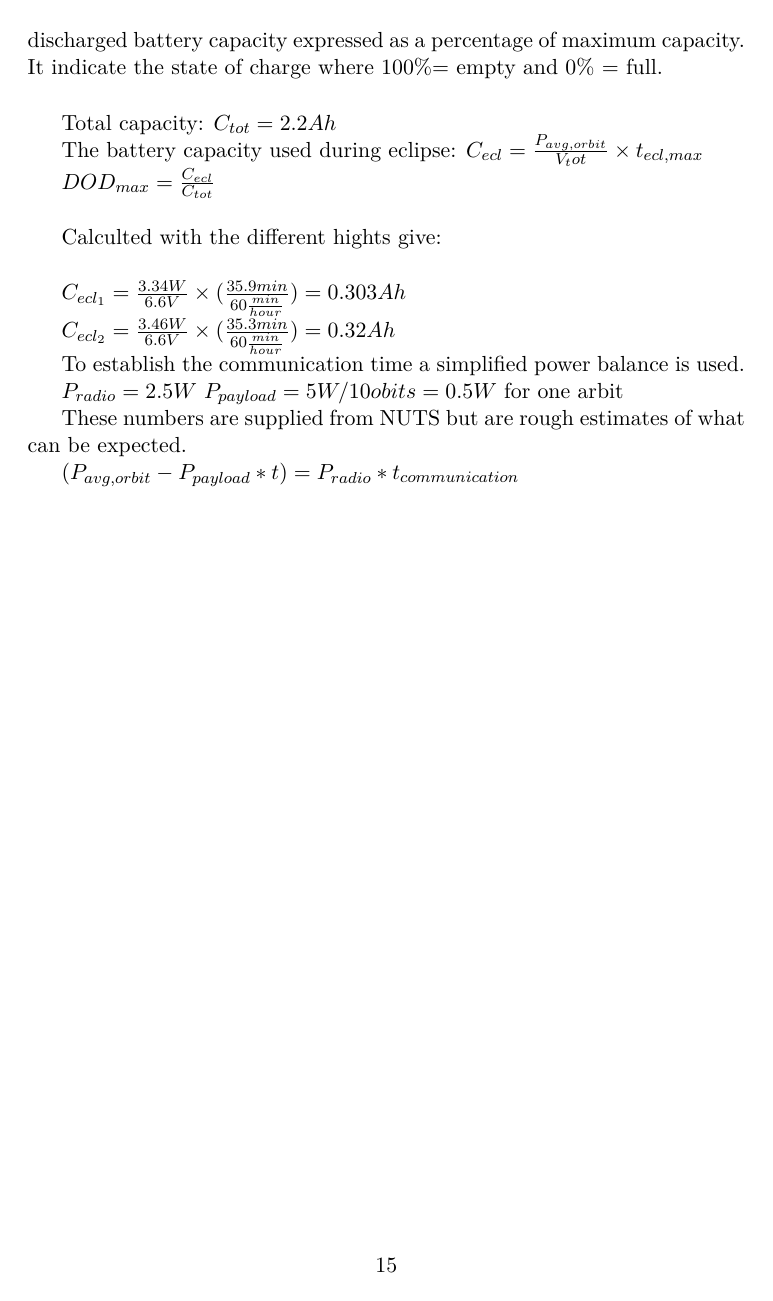
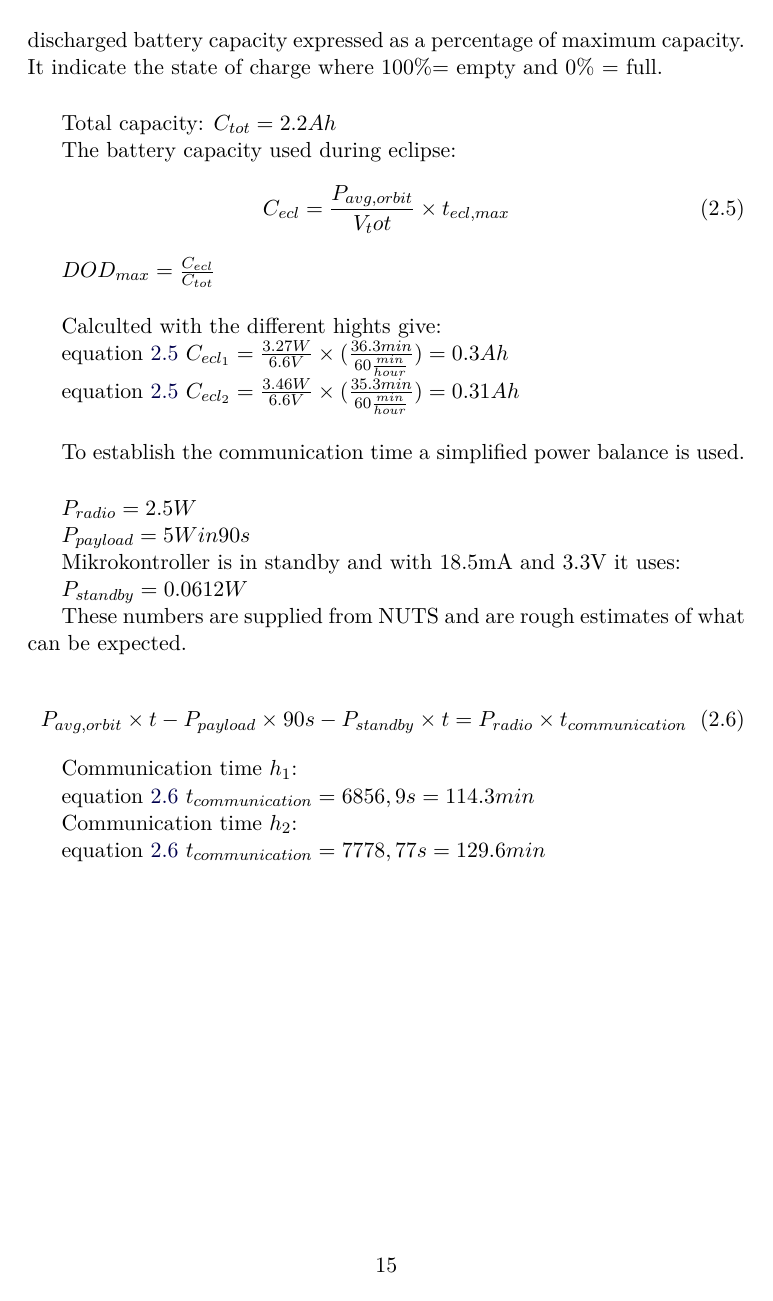
Before and after one commit to Ekerholten/EIT-Gruppe-Blue-Box, a LaTeX thesis (Rapport/report_main.tex, which reads Rapport/Theory/Sunpower.tex): page 16 of 19. The pictures show the PDF file Rapport/report_main.pdf that the author committed with the source.

Commit message:
battery section updated

```diff
--- a/Rapport/Theory/Sunpower.tex
+++ b/Rapport/Theory/Sunpower.tex
@@ -32,22 +37,30 @@ $t_1 = 5482.5 s = 91.4 min$
 
 \vspace{5 mm}$h_2 = 650km$
 
-$t_2 = 5854.1 s = 97.6 min$
+equation \ref{Time spent in orbit} $t_2 = 5854.1 s = 97.6 min$
 
 \vspace{5 mm}From Dewald De Bruyns equations one can calculate the longest possible time in eclipse. The worst case average power is approximately $P_{avg} = 5.42 W$ from by De Bryens calculations. This power is claculated when the satelite has longest time eclipse.
 
-\vspace{5 mm}$t_{ecl,max} = 2\times R_{sat}\times(\frac{R_{sat}}{R\times M})^{\frac{1}{2}}$
+\begin{equation}t_{ecl,max} = 2\times R_{sat}\times(\frac{R_{sat}}{R\times M})^{\frac{1}{2}}
+\label{Maximum time in eclipse}
+\end{equation}
 
-$P_{avg,orbit} = P_{avg}\times\frac{(t-t_{ecl,max})}{t}$
+\begin{equation}P_{avg,orbit} = P_{avg}\times\frac{(t-t_{ecl,max})}{t}
+\label{Average effect during one orbit}
+\end{equation}
 
 \vspace{5 mm}This becomes for each of the possible heights:
 
-\vspace{5 mm}$t_{ecl,max_1} = 2175.75 s = 36.3 min$
+equation \ref{Maximum time in eclipse}
+$t_{ecl,max_1} = 2175.75 s = 36.3 min$
 
+equation \ref{Average effect during one orbit}
 $P_{avg,orbit_1} = 3.27W$
 
-\vspace{5 mm}$t_{ecl,max_2} = 2118.9 s = 35.3 min$
+equation \ref{Maximum time in eclipse}
+$t_{ecl,max_2} = 2118.9 s = 35.3 min$
 
+equation \ref{Average effect during one orbit}
 $P_{avg,orbit_2} = 3.46W$
 
 \vspace{5 mm}These are simpliefied calculations where the teperature changes of the solar cells is not taken into account. As the satellite moves through orbit the temperature will effect the solar cells, but this requires more extensive calculations. The average power calculated here is based on worst- case estimate from De Bruyns and the real average power can be clculated with the exact orbital parameters.
@@ -57,22 +70,45 @@ These cells have a typicall voltage of 3.3 V. The Cubesat has $4\times 1.1 Ah$ c
 
 \vspace{5 mm}Total capacity: $C_{tot} = 2.2 Ah$
 
-The battery capacity used during eclipse: $C_{ecl} = \frac{P_{avg,orbit}}{V_tot}\times t_{ecl,max}$
+The battery capacity used during eclipse:
+\begin{equation}
+C_{ecl} = \frac{P_{avg,orbit}}{V_tot}\times t_{ecl,max}
+\label{Battery capacity}
+\end{equation}
 
  $DOD_{max} = \frac{C_{ecl}}{C_{tot}}$
 
 \vspace{5 mm}Calculted with the different hights give:
 
-\vspace{5 mm}$C_{ecl_1} = \frac{3.34W}{6.6V}\times(\frac{35.9min}{60\frac{min}{hour}}) = 0.303 Ah$
+equation \ref{Battery capacity}
+$C_{ecl_1} = \frac{3.27W}{6.6V}\times(\frac{36.3min}{60\frac{min}{hour}}) = 0.3Ah$
 
-$C_{ecl_2} = \frac{3.46W}{6.6V}\times(\frac{35.3min}{60\frac{min}{hour}}) = 0.32 Ah$
+equation \ref{Battery capacity}
+$C_{ecl_2} = \frac{3.46W}{6.6V}\times(\frac{35.3min}{60\frac{min}{hour}}) = 0.31 Ah$
 
 
-To establish the communication time a simplified power balance is used.
+\vspace{5 mm}To establish the communication time a simplified power balance is used.
 
-$P_{radio} = 2.5 W$
-$P_{payload} = 5 W / 10 obits = 0.5 W$ for one arbit
+\vspace{5 mm}$P_{radio} = 2.5 W$
 
-These numbers are supplied from NUTS but are rough estimates of what can be expected.
+$P_{payload} = 5 W in 90s$
 
-$(P_{avg,orbit} - P_{payload}*t)= P_{radio}*t_{communication}$
+Mikrokontroller is in standby and with 18.5mA and 3.3V it uses:
+
+$P_{standby} = 0.0612W$
+
+These numbers are supplied from NUTS and are rough estimates of what can be expected.
+
+\begin{equation} P_{avg,orbit}\times t - P_{payload}\times 90s - P_{standby}\times t= P_{radio}\times t_{communication}
+\label{Communicationtime}
+\end{equation}
+
+Communication time $h_1$:
+
+equation \ref{Communicationtime}
+$t_{communication} = 6856,9s =114.3min$
+
+Communication time $h_2$:
+
+equation \ref{Communicationtime}
+$t_{communication} = 7778,77s =129.6min$
```
Also changed, not shown: Rapport/report_main.pdf, Rapport/Theory/Sunpower.tex (9 more changed lines).
